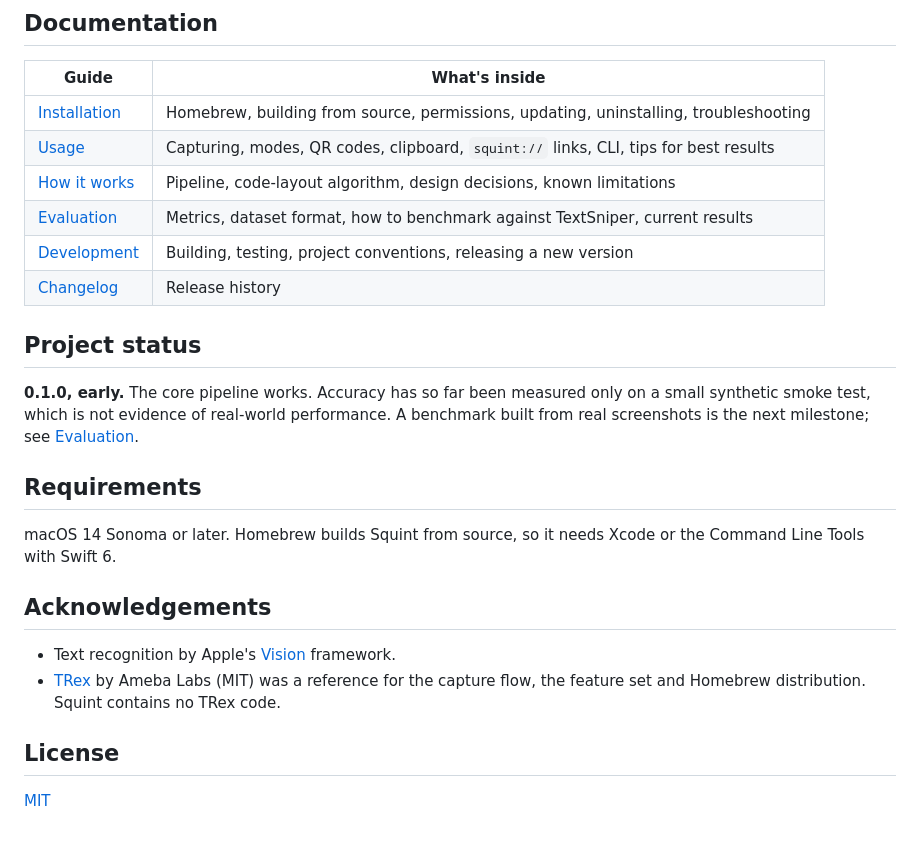
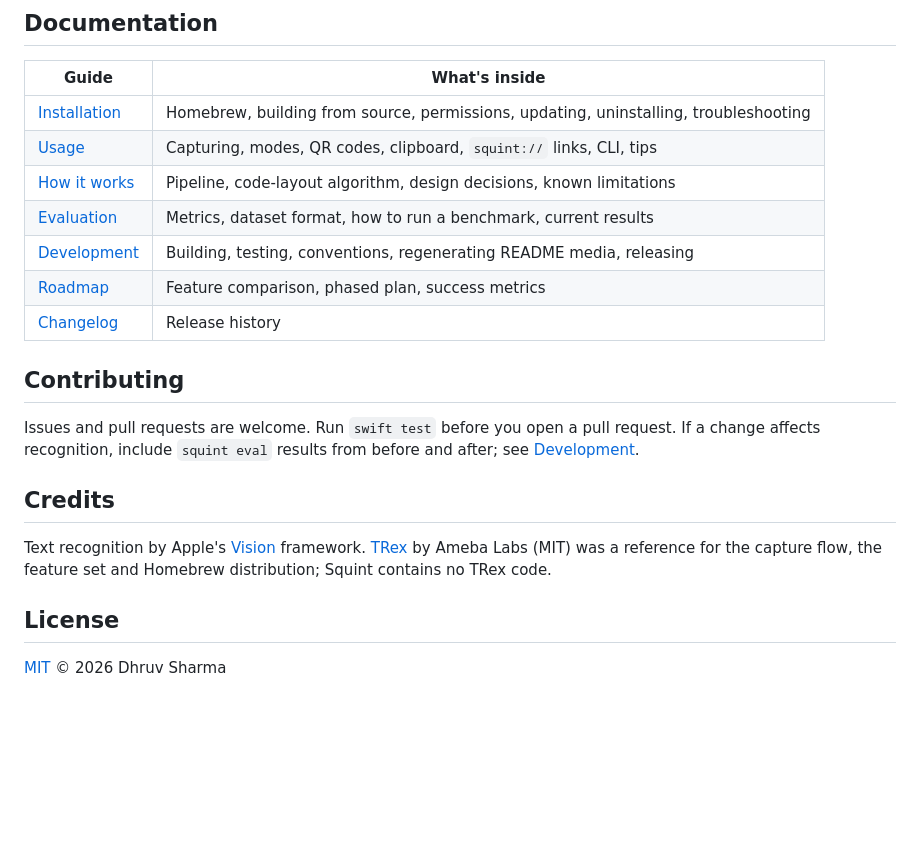
Before and after one commit to Dhruv-Sharma29/Squint, a Markdown page: README.md, the part around one of its changes. GitHub-like rendering; blank space fills up the shorter version.

```diff
--- a/README.md
+++ b/README.md
@@ -44,25 +150,21 @@ TextSniper's own product page notes that it *"can have misreads when there are a
 | Guide | What's inside |
 |---|---|
 | [Installation](docs/installation.md) | Homebrew, building from source, permissions, updating, uninstalling, troubleshooting |
-| [Usage](docs/usage.md) | Capturing, modes, QR codes, clipboard, `squint://` links, CLI, tips for best results |
+| [Usage](docs/usage.md) | Capturing, modes, QR codes, clipboard, `squint://` links, CLI, tips |
 | [How it works](docs/architecture.md) | Pipeline, code-layout algorithm, design decisions, known limitations |
-| [Evaluation](docs/evaluation.md) | Metrics, dataset format, how to benchmark against TextSniper, current results |
-| [Development](docs/development.md) | Building, testing, project conventions, releasing a new version |
+| [Evaluation](docs/evaluation.md) | Metrics, dataset format, how to run a benchmark, current results |
+| [Development](docs/development.md) | Building, testing, conventions, regenerating README media, releasing |
+| [Roadmap](docs/roadmap.md) | Feature comparison, phased plan, success metrics |
 | [Changelog](CHANGELOG.md) | Release history |
 
-## Project status
+## Contributing
 
-**0.1.0, early.** The core pipeline works. Accuracy has so far been measured only on a small synthetic smoke test, which is not evidence of real-world performance. A benchmark built from real screenshots is the next milestone; see [Evaluation](docs/evaluation.md).
+Issues and pull requests are welcome. Run `swift test` before you open a pull request. If a change affects recognition, include `squint eval` results from before and after; see [Development](docs/development.md).
 
-## Requirements
+## Credits
 
-macOS 14 Sonoma or later. Homebrew builds Squint from source, so it needs Xcode or the Command Line Tools with Swift 6.
-
-## Acknowledgements
-
-- Text recognition by Apple's [Vision](https://developer.apple.com/documentation/vision) framework.
-- [TRex](https://github.com/amebalabs/TRex) by Ameba Labs (MIT) was a reference for the capture flow, the feature set and Homebrew distribution. Squint contains no TRex code.
+Text recognition by Apple's [Vision](https://developer.apple.com/documentation/vision) framework. [TRex](https://github.com/amebalabs/TRex) by Ameba Labs (MIT) was a reference for the capture flow, the feature set and Homebrew distribution; Squint contains no TRex code.
 
 ## License
 
-[MIT](LICENSE)
+[MIT](LICENSE) © 2026 Dhruv Sharma
```
Also changed, not shown: other parts of README.md (+131 -25 lines).
